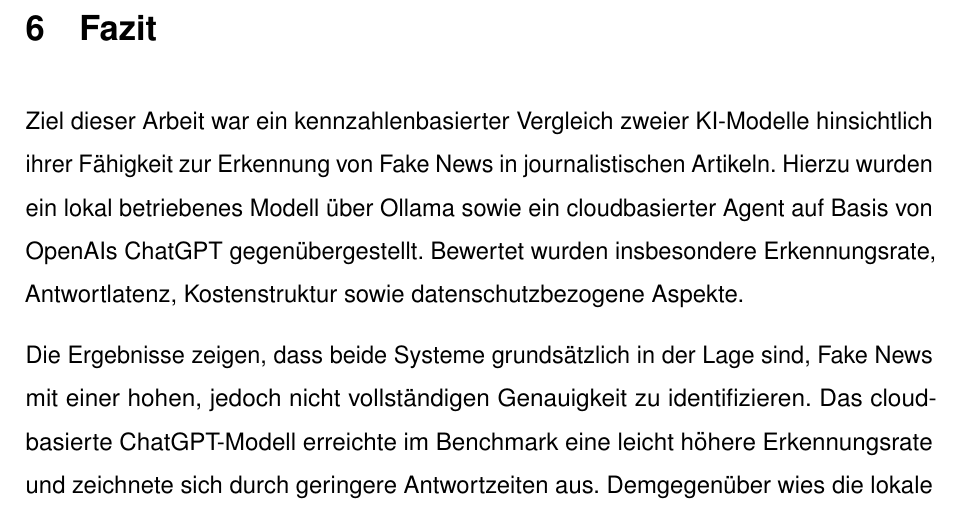
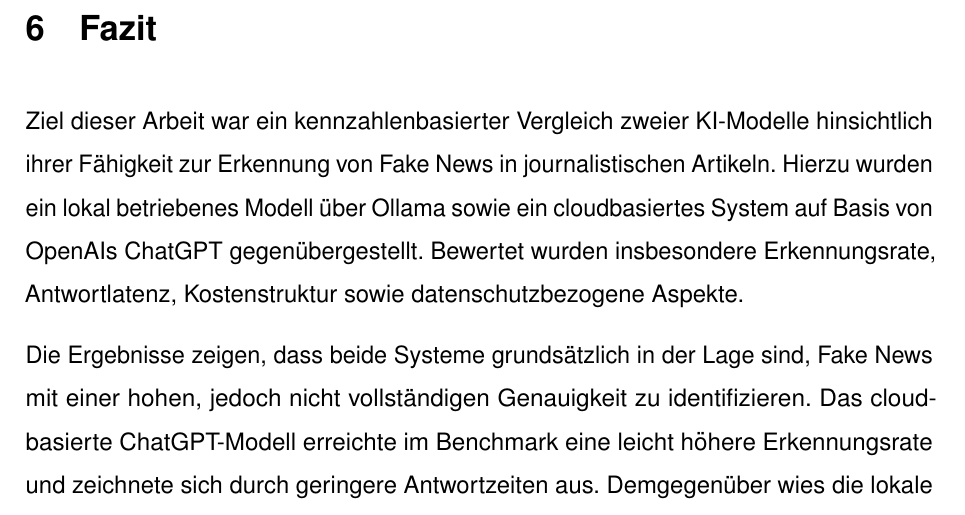
Before and after one commit to JanUwU42/IT-Benchmarking, a LaTeX document (ausarbeitung/main.tex): part of page 18 of 22, cut so that both start at the same text. Compiled offline with pdfLaTeX.

Commit message:
Update main.tex

```diff
--- a/ausarbeitung/main.tex
+++ b/ausarbeitung/main.tex
@@ -417,7 +417,7 @@
     Ziel dieser Arbeit war ein kennzahlenbasierter Vergleich
     zweier KI-Modelle hinsichtlich ihrer Fähigkeit zur Erkennung von Fake News in
     journalistischen Artikeln. Hierzu wurden ein lokal betriebenes Modell über
-    Ollama sowie ein cloudbasierter Agent auf Basis von OpenAIs ChatGPT
+    Ollama sowie ein cloudbasiertes System auf Basis von OpenAIs ChatGPT
     gegenübergestellt. Bewertet wurden insbesondere Erkennungsrate, Antwortlatenz,
     Kostenstruktur sowie datenschutzbezogene Aspekte.
 
```
